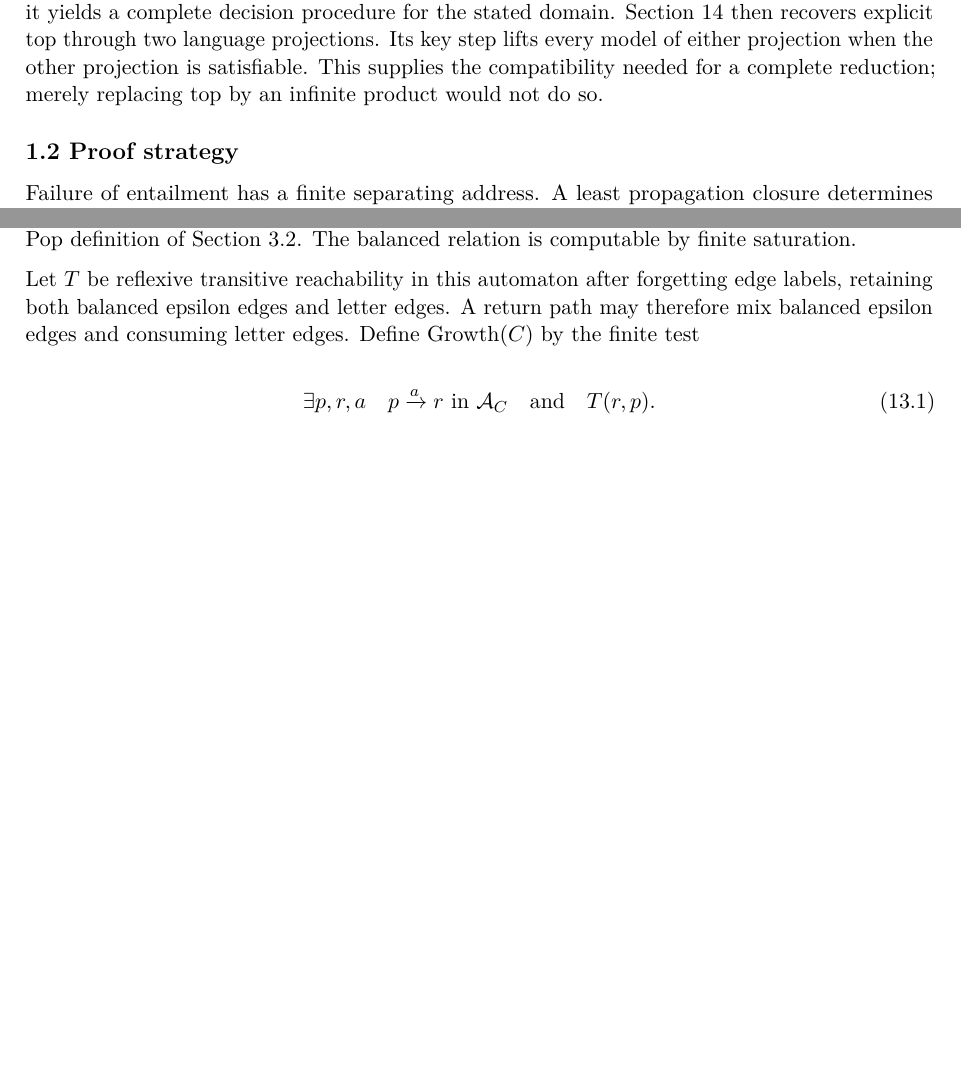
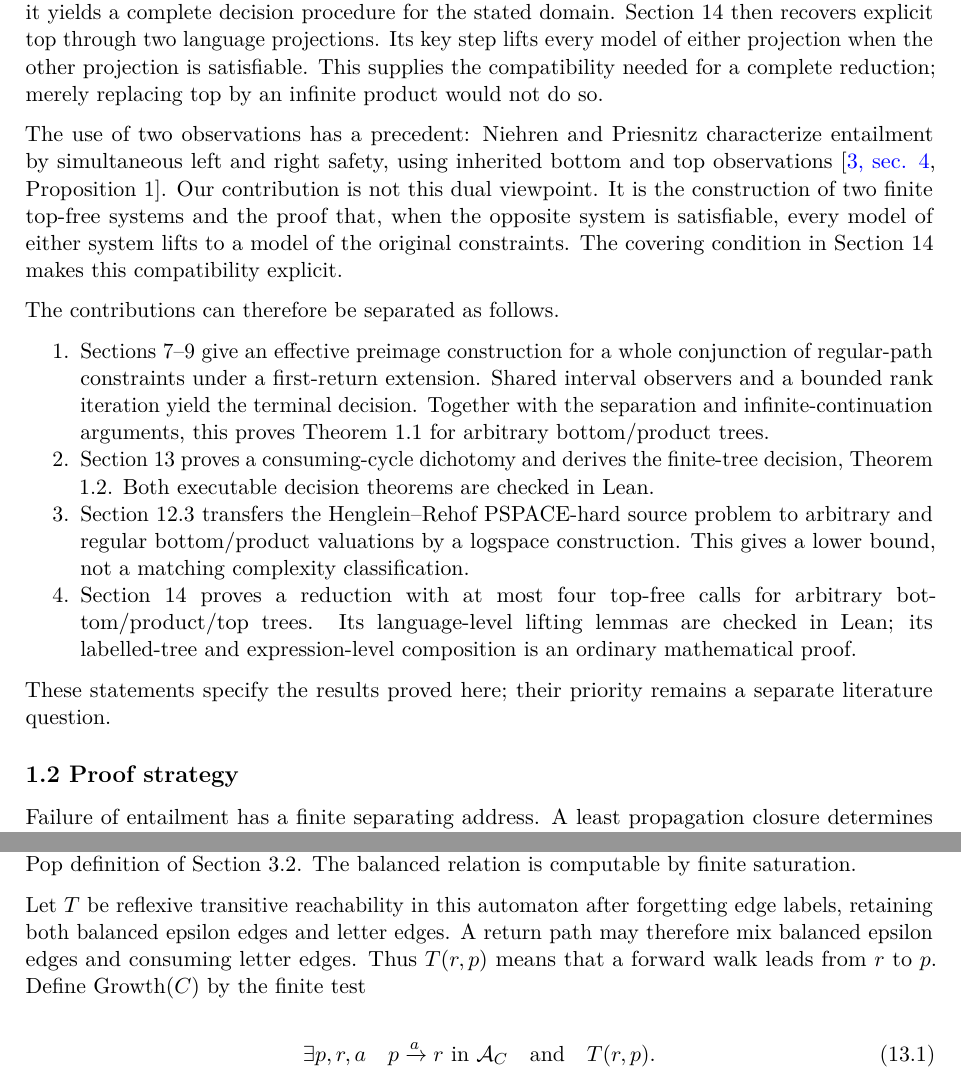
Before and after one commit to mhenglein/subtype-entailment, a LaTeX document (output/pdf/subtail-paper.tex): two parts of pages 4 and 26 of 34 before the commit and two parts of pages 4 and 27 of 35 after it, joined at a grey line, cut so that both start at the same text, the shorter picture padded with empty space. Compiled offline with pdfLaTeX.

Commit message:
Render and inspect frozen 35-page manuscript (#79)

```diff
--- a/output/pdf/subtail-paper.tex
+++ b/output/pdf/subtail-paper.tex
@@ -130,7 +130,7 @@
 \title{Subtype entailment for bottom and binary product, with an
 explicit-top extension}
 \author{Author and affiliation placeholders}
-\date{20 September 2026}
+\date{21 September 2026}
 
 \begin{document}
 \maketitle
@@ -269,6 +269,46 @@ projections. Its key step lifts every model of either projection when
 the other projection is satisfiable. This supplies the compatibility
 needed for a complete reduction; merely replacing top by an infinite
 product would not do so.
+
+The use of two observations has a precedent: Niehren and Priesnitz
+characterize entailment by simultaneous left and right safety, using
+inherited bottom and top observations {[}\citeproc{ref-NP03}{3, sec. 4},
+Proposition 1{]}. Our contribution is not this dual viewpoint. It is the
+construction of two finite top-free systems and the proof that, when the
+opposite system is satisfiable, every model of either system lifts to a
+model of the original constraints. The covering condition in Section 14
+makes this compatibility explicit.
+
+The contributions can therefore be separated as follows.
+
+\begin{enumerate}
+\def\labelenumi{\arabic{enumi}.}
+\tightlist
+\item
+  Sections 7--9 give an effective preimage construction for a whole
+  conjunction of regular-path constraints under a first-return
+  extension. Shared interval observers and a bounded rank iteration
+  yield the terminal decision. Together with the separation and
+  infinite-continuation arguments, this proves Theorem 1.1 for arbitrary
+  bottom/product trees.
+\item
+  Section 13 proves a consuming-cycle dichotomy and derives the
+  finite-tree decision, Theorem 1.2. Both executable decision theorems
+  are checked in Lean.
+\item
+  Section 12.3 transfers the Henglein--Rehof PSPACE-hard source problem
+  to arbitrary and regular bottom/product valuations by a logspace
+  construction. This gives a lower bound, not a matching complexity
+  classification.
+\item
+  Section 14 proves a reduction with at most four top-free calls for
+  arbitrary bottom/product/top trees. Its language-level lifting lemmas
+  are checked in Lean; its labelled-tree and expression-level
+  composition is an ordinary mathematical proof.
+\end{enumerate}
+
+These statements specify the results proved here; their priority remains
+a separate literature question.
 
 \subsection{1.2 Proof strategy}\label{proof-strategy}
 
@@ -2015,8 +2055,9 @@ saturation.
 Let \(T\) be reflexive transitive reachability in this automaton after
 forgetting edge labels, retaining both balanced epsilon edges and letter
 edges. A return path may therefore mix balanced epsilon edges and
-consuming letter edges. Define \(\operatorname{Growth}(C)\) by the
-finite test
+consuming letter edges. Thus \(T(r,p)\) means that a forward walk leads
+from \(r\) to \(p\). Define \(\operatorname{Growth}(C)\) by the finite
+test
 
 \[\exists p,r,a\quad
 p\mathrel{\xrightarrow{a}}r\text{ in }\mathcal A_C
```
Also changed, not shown: notes/2026-09-21-publication-candidate.md (+8 -3 lines), output/pdf/subtail-paper.pdf, 2 other files.
